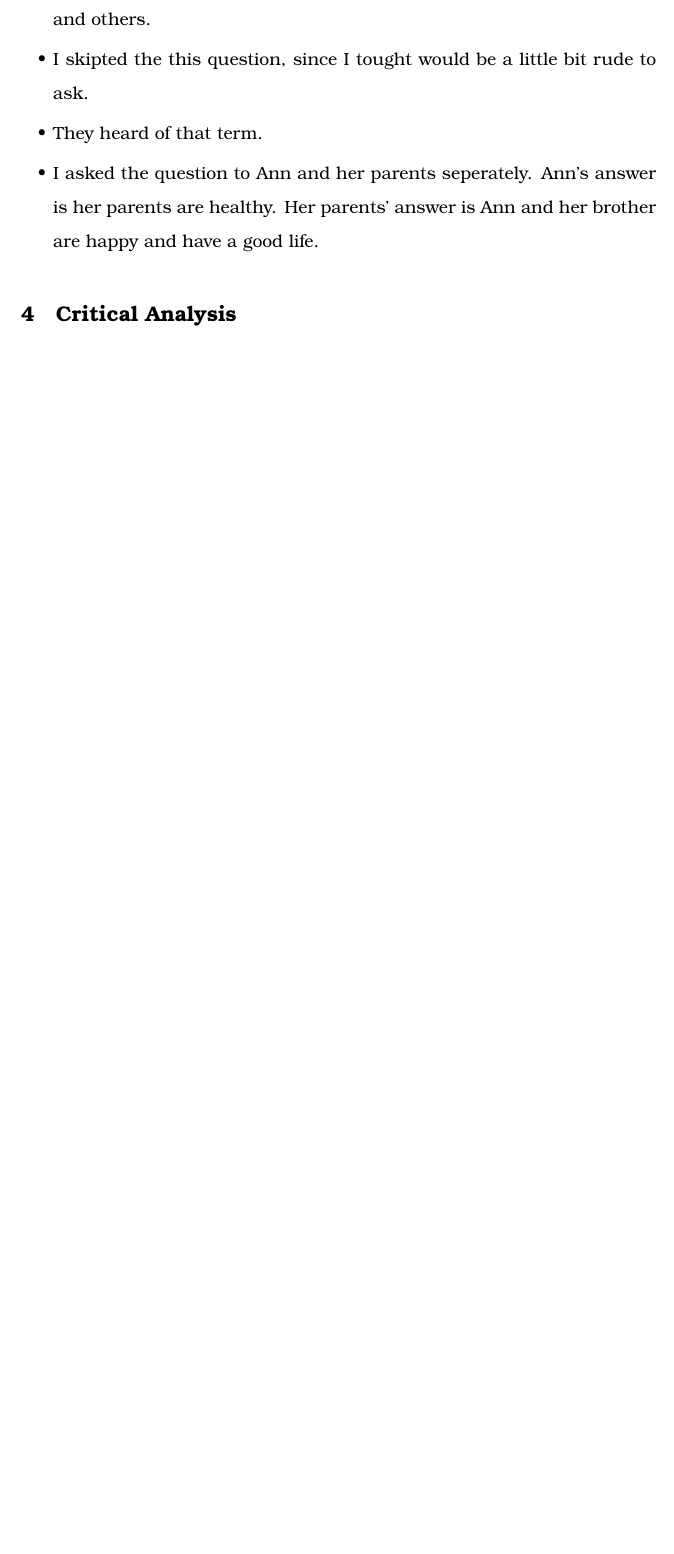
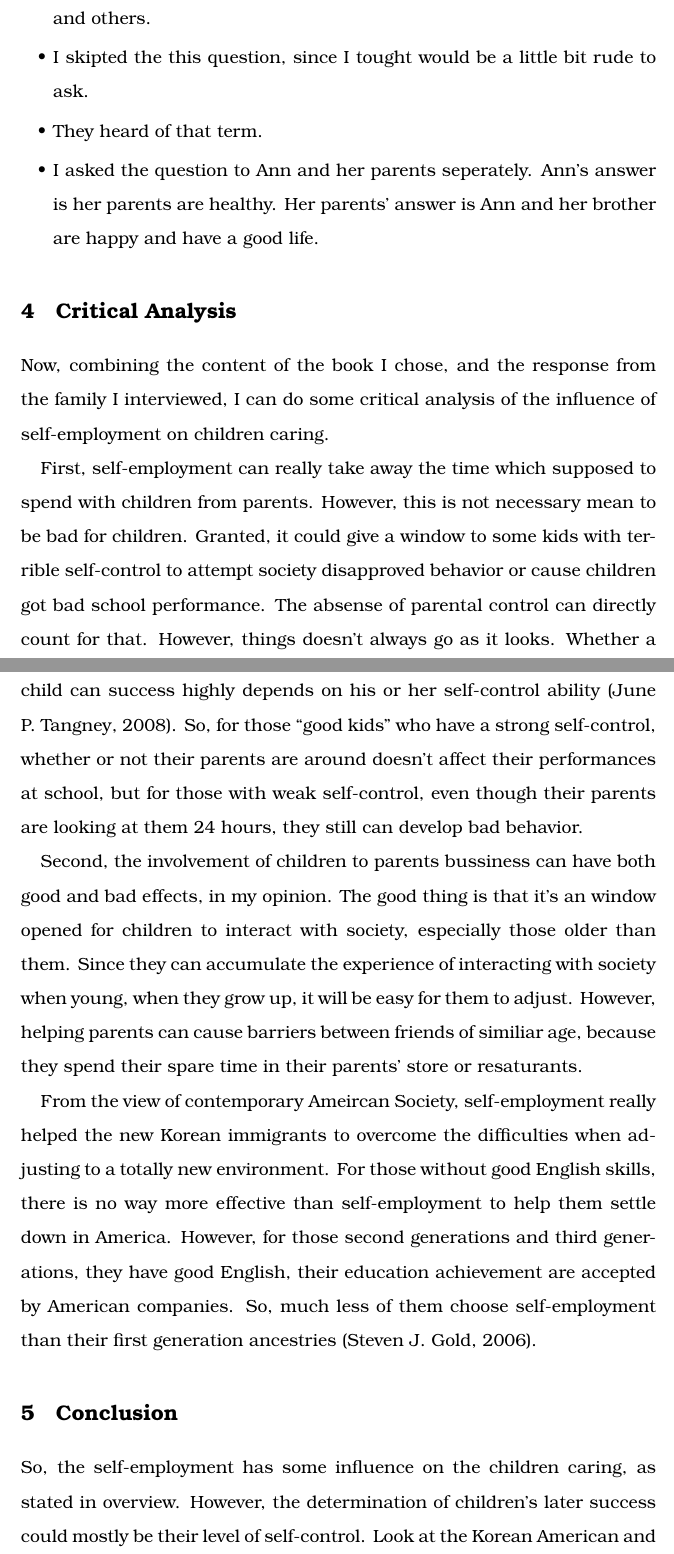
Before and after one commit to Zonglin-Li6565/C-, a LaTeX document (FinalPaper-AAS297/document.tex, which reads FinalPaper-AAS297/tex/chapter4.tex, FinalPaper-AAS297/tex/chapter5.tex): part of page 6 of 8 before the commit and two parts of pages 7 and 8 of 10 after it, the two joined at a grey line, cut so that both start at the same text, the shorter picture padded with empty space. Compiled offline with pdfLaTeX.

Commit message:
The final paper draft finished

```diff
--- a/FinalPaper-AAS297/document.tex
+++ b/FinalPaper-AAS297/document.tex
@@ -30,6 +33,8 @@ American}
 \large\input{tex/chapter3.tex}
 \section{Critical Analysis}
 \large\input{tex/chapter4.tex}
+\section{Conclusion}
+\large\input{tex/chapter5.tex}
 
 \newpage
 \appendix
--- a/FinalPaper-AAS297/tex/chapter4.tex
+++ b/FinalPaper-AAS297/tex/chapter4.tex
@@ -0,0 +1,32 @@
+Now, combining the content of the book I chose, and the response from the family
+I interviewed, I can do some critical analysis of the influence of
+self-employment on children caring.
+\par
+First, self-employment can really take away the time which supposed to spend
+with children from parents. However, this is not necessary mean to be bad for
+children. Granted, it could give a window to some kids with terrible
+self-control to attempt society disapproved behavior or cause children got bad
+school performance. The absense of parental control can directly count for that.
+However, things doesn't always go as it looks. Whether a child can success
+highly depends on his or her self-control ability \cite{article:SelfControl}.
+So, for those ``good kids'' who have a strong self-control, whether or not their
+parents are around doesn't affect their performances at school, but for those
+with weak self-control, even though their parents are looking at them 24 hours,
+they still can develop bad behavior.
+\par
+Second, the involvement of children to parents bussiness can have both good and
+bad effects, in my opinion. The good thing is that it's an window opened for
+children to interact with society, especially those older than them. Since they
+can accumulate the experience of interacting with society when young, when they
+grow up, it will be easy for them to adjust. However, helping parents can cause
+barriers between friends of similiar age, because they spend their spare time in
+their parents' store or resaturants.
+\par
+From the view of contemporary Ameircan Society, self-employment really helped
+the new Korean immigrants to overcome the difficulties when adjusting to a
+totally new environment. For those without good English skills, there is no way
+more effective than self-employment to help them settle down in America.
+However, for those second generations and third generations, they have good
+English, their education achievement are accepted by American companies. So,
+much less of them choose self-employment than their first generation ancestries
+\cite{online:SecondGenerationSelfEmployment}.
--- /dev/null
+++ b/FinalPaper-AAS297/tex/chapter5.tex
@@ -0,0 +1,3 @@
+So, the self-employment has some influence on the children caring, as stated in
+overview. However, the determination of children's later success could mostly
+be their level of self-control. Look at the Korean American and self-employment
```
Also changed, not shown: FinalPaper-AAS297/mybib.bib (+17 -0 lines), FinalPaper-AAS297/tex/chapter3.tex (+3 -2 lines), FinalPaper-AAS297/document.tex (3 more changed lines), FinalPaper-AAS297/tex/chapter5.tex (4 more changed lines).
